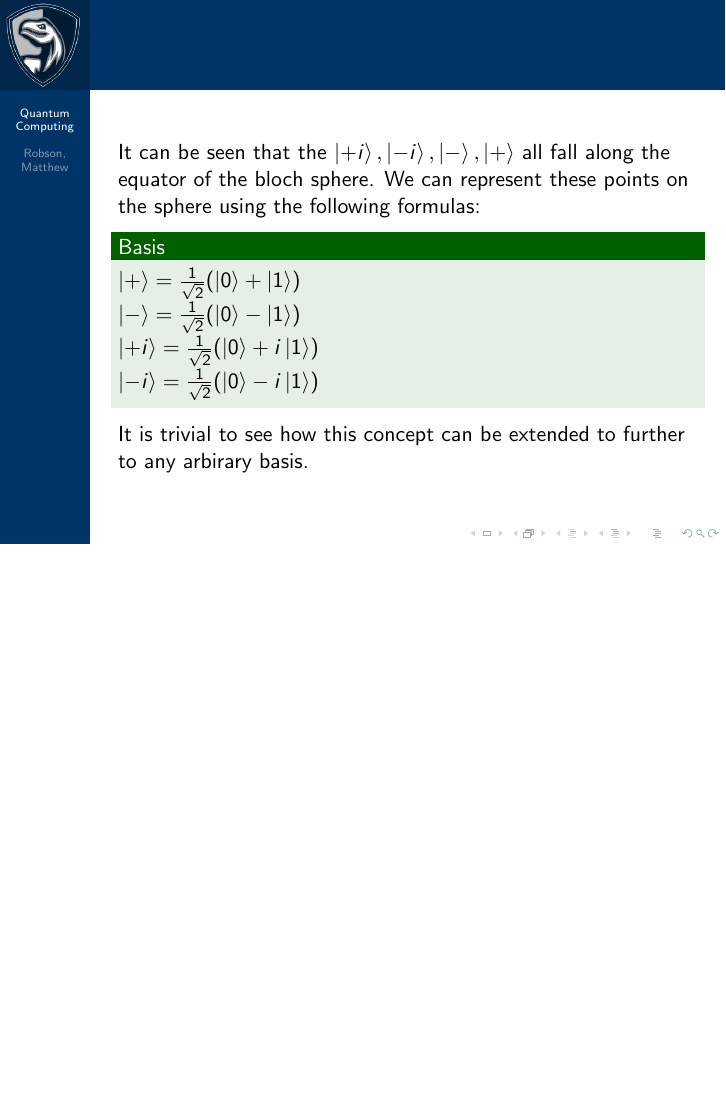
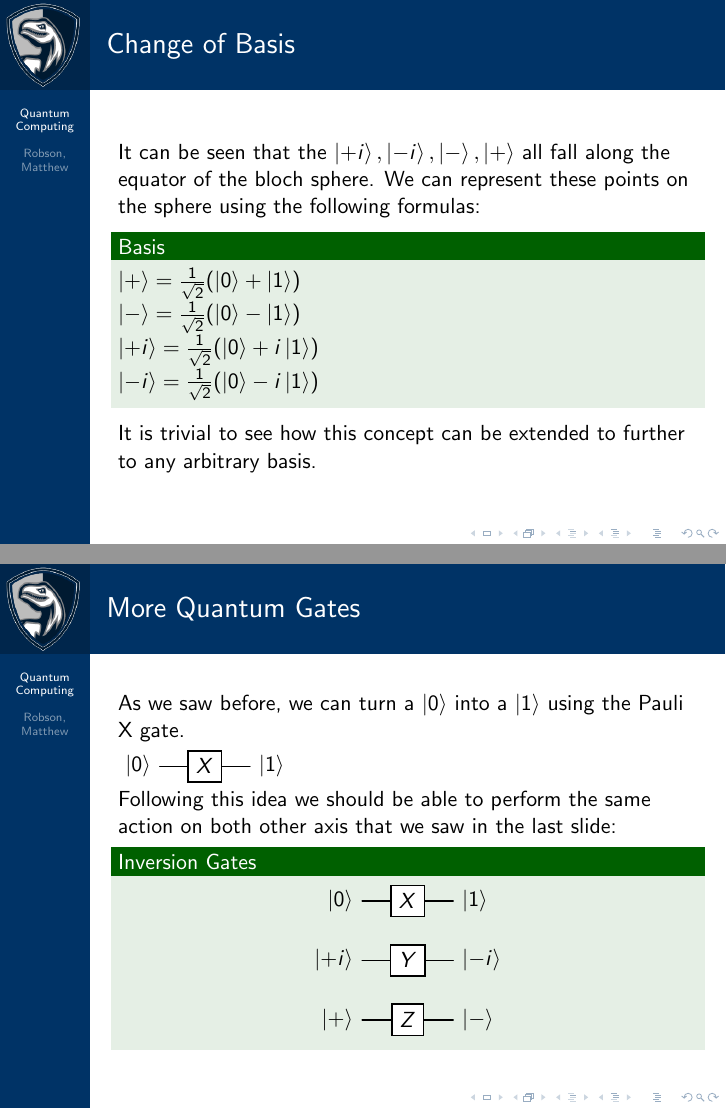
Before and after one commit to Orange314159/IndependentStudyComputerScience, LaTeX slides (presentations/fallFinal.tex): page 11 of 12 before the commit and pages 11 and 12 of 13 after it, the two joined at a grey line, the shorter picture padded with empty space. Compiled offline with pdfLaTeX.

Commit message:
added more slides to fallFinal

```diff
--- a/presentations/fallFinal.tex
+++ b/presentations/fallFinal.tex
@@ -318,29 +318,7 @@ The Pauli-X gate acts in a similar fashion to that of a classical not gate.
 
 %%%% Page 11 -- Quantum Axis Conversion
 \begin{frame}
-% \begin{tikzpicture}
-
-%   % Define radius
-%   \def\r{1}
-
-
-%   % Sphere
-%   \draw (orig) circle (\r);
-%   \draw[dashed] (orig) ellipse (\r{} and \r/3);
-
-%   % X-axis (Red)
-%   \draw[->, red] (orig) -- ++(-\r/5, -\r/3) node[below] {$\ket{+}$};
-%   \draw[->, red] (orig) -- ++(\r/5, \r/3) node[above] {$\ket{-}$};
-
-%   % Y-axis (Green)
-%   \draw[->, green!60!black] (orig) -- ++(\r, 0) node[right] {$\ket{+i}$};
-%   \draw[->, green!60!black] (orig) -- ++(-\r, 0) node[left] {$\ket{-i}$};
-
-%   % Z-axis (Blue)
-%   \draw[->, blue] (orig) -- ++(0, \r) node[above] {$\ket{0}$};
-%   \draw[->, blue] (orig) -- ++(0, -\r) node[below] {$\ket{1}$};
-
-% \end{tikzpicture}
+\frametitle{Change of Basis}
 
 It can be seen that the $\ket{+i}, \ket{-i}, \ket{-}, \ket{+}$ all fall along the equator of the bloch sphere. We can represent these points on the sphere using the following formulas:
 \begin{exampleblock}{Basis}
@@ -349,7 +327,31 @@ It can be seen that the $\ket{+i}, \ket{-i}, \ket{-}, \ket{+}$ all fall along th
   $\ket{+i} = \frac{1}{\sqrt{2}}(\ket{0} +i \ket{1})$\\
   $\ket{-i} = \frac{1}{\sqrt{2}}(\ket{0} -i \ket{1})$
 \end{exampleblock}
-It is trivial to see how this concept can be extended to further to any arbirary basis.
+It is trivial to see how this concept can be extended to further to any arbitrary basis.
+
+
+\end{frame}
+
+
+%%%% Page 12 --
+
+\begin{frame}
+\frametitle{More Quantum Gates}
+
+As we saw before, we can turn a $\ket{0}$ into a $\ket{1}$ using the Pauli X gate.\\
+\begin{quantikz}
+  \lstick{$\ket{0}$} & \gate{X} & \rstick{$\ket{1}$}
+\end{quantikz}\\
+Following this idea we should be able to perform the same action on both other axis that we saw in the last slide:
+
+\begin{exampleblock}{Inversion Gates}
+  \centering
+  \begin{quantikz}
+    \lstick{$\ket{0}$} & \gate{X} & \rstick{$\ket{1}$} \\
+    \lstick{$\ket{+i}$} & \gate{Y} & \rstick{$\ket{-i}$} \\
+    \lstick{$\ket{+}$} & \gate{Z} & \rstick{$\ket{-}$}
+  \end{quantikz}
+\end{exampleblock}
 
 
 \end{frame}
```
Also changed, not shown: docs/main.tex (+9 -9 lines), docs/main.pdf, presentations/fallFinal.pdf, 9 other files.
